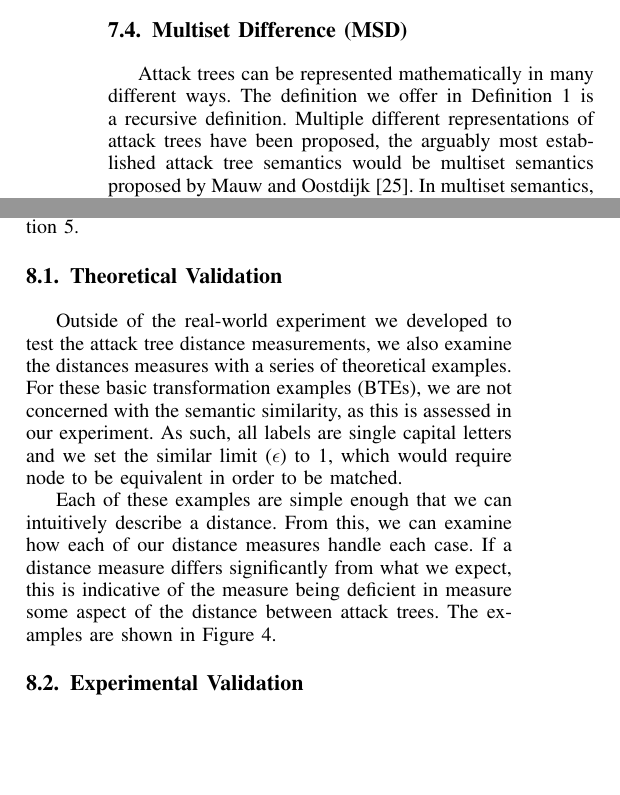
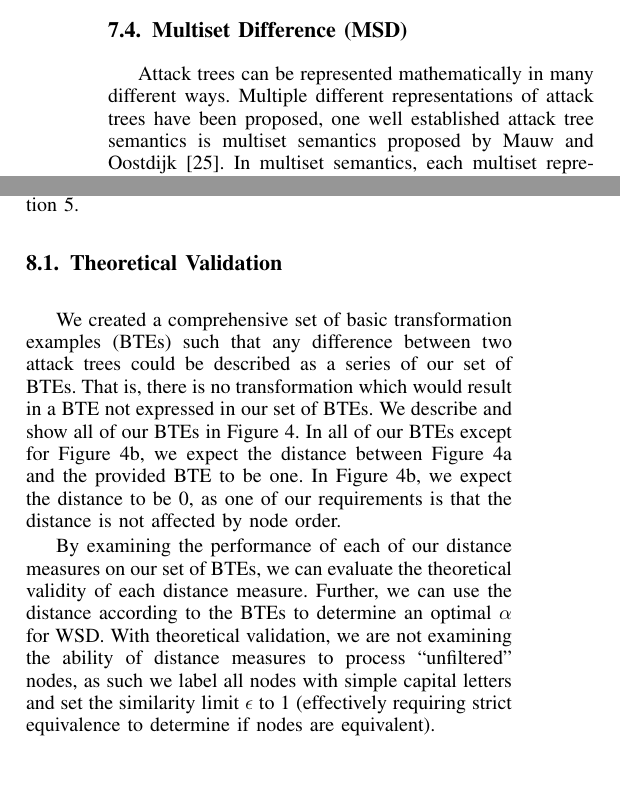
Before and after one commit to nschiele/ATED, a LaTeX paper (main.tex, which reads content/Distance.tex, content/Methodology.tex): two parts of the columns of page 7 of 17, joined at a grey line, cut so that both start at the same text, the shorter picture padded with empty space. Compiled offline with pdfLaTeX; a missing font is replaced by an installed copy or a similar font; a LaTeX package or settings file that is missing is left out.

Commit message:
polished theoretical methodology subsection and kept paper with 13 page limit

```diff
--- a/content/Distance.tex
+++ b/content/Distance.tex
@@ -301,7 +301,7 @@ Applying RD to the examples provided in Figure~\ref{fig:dist-example}, we first
 \subsection{Multiset Difference (MSD)}
 \label{ssec:msd}
 
-Attack trees can be represented mathematically in many different ways. The definition we offer in Definition~\ref{def:attack-tree} is a recursive definition. Multiple different representations of attack trees have been proposed, the arguably most established attack tree semantics would be multiset semantics proposed by Mauw and Oostdijk~\cite{mauw_foundations_2006}. In multiset semantics, each multiset represents a single a complete attack vector within the attack tree. A multiset consisting of multisets represents a node with multiple children. For defining multiset difference, we can use the Jaccard distance between two multisets. However, if we were to use this method, we would need node labels in order for the elements to be considered identical.
+Attack trees can be represented mathematically in many different ways. Multiple different representations of attack trees have been proposed, one well established attack tree semantics is  multiset semantics proposed by Mauw and Oostdijk~\cite{mauw_foundations_2006}. In multiset semantics, each multiset represents a single a complete attack vector within the attack tree. A multiset consisting of multisets represents a node with multiple children. For defining multiset difference, we can use the Jaccard distance between two multisets. However, if we were to use this method, we would need node labels in order for the elements to be considered identical.
 
 If we want to expand the Jaccard distance to count similar meaning elements of multisets as identical, we would need to calculate the semantic similarity between the elements of the multisets. This would result in a similar problem to the label distance problem or the modification of Zhang and Shasha tree edit distance, as we would need to define a threshold $\epsilon$ for the semantic similarity between two elements. This would result in the same threshold problem as described in Section~\ref{sssec:threshold-problem}, but allow for the multiset distance to account for similar meaning but not identical labels. Ultimately, this results in a calculation that is functionally a nested Jaccard distance, which for reasons similar to LD, means that MSD is a metric~\cite{kosub2019note}.
 
--- a/content/Methodology.tex
+++ b/content/Methodology.tex
@@ -8,9 +8,13 @@ We apply the validation methodology described in Section~\ref{sec:validation}.
 \label{ssec:methodology-examples}
 
 
-Outside of the real-world experiment we developed to test the attack tree distance measurements, we also examine the distances measures with a series of theoretical examples. For these basic transformation examples (BTEs), we are not concerned with the semantic similarity,  as this is assessed in our experiment. As such, all labels are single capital letters and we set the similar limit ($\epsilon$) to 1, which would require node to be equivalent in order to be matched.
+We created a comprehensive set of basic transformation examples (BTEs) such that any difference between two attack trees could be described as a series of our set of BTEs. That is, there is no transformation which would result in a BTE not expressed in our set of BTEs. We describe and show all of our BTEs in Figure~\ref{fig:counterexamples}. In all of our BTEs except for Figure~\ref{sfig:bte-order-reversed}, we expect the distance between Figure~\ref{sfig:base} and the provided BTE to be one. In Figure~\ref{sfig:bte-order-reversed}, we expect the distance to be 0, as one of our requirements is that the distance is not affected by node order.
 
-Each of these examples are simple enough that we can intuitively describe a distance. From this, we can examine how each of our distance measures handle each case. If a distance measure differs significantly from what we expect, this is indicative of the measure being deficient in measure some aspect of the distance between attack trees. The examples are shown in Figure~\ref{fig:counterexamples}.
+By examining the performance of each of our distance measures on our set of BTEs, we can evaluate the theoretical validity of each distance measure. Further, we can use the distance according to the BTEs to determine an optimal $\alpha$ for WSD. With theoretical validation, we are not examining the ability of distance measures to process ``unfiltered'' nodes, as such we label all nodes with simple capital letters and set the similarity limit $\epsilon$ to 1 (effectively requiring strict equivalence to determine if nodes are equivalent).
+
+% Outside of the real-world experiment we developed to test the attack tree distance measurements, we also examine the distances measures with a series of theoretical examples. For these basic transformation examples (BTEs), we are not concerned with the semantic similarity,  as this is assessed in our experiment. As such, all labels are single capital letters and we set the similar limit ($\epsilon$) to 1, which would require node to be equivalent in order to be matched.
+
+% Each of these examples are simple enough that we can intuitively describe a distance. From this, we can examine how each of our distance measures handle each case. If a distance measure differs significantly from what we expect, this is indicative of the measure being deficient in measure some aspect of the distance between attack trees. The examples are shown in Figure~\ref{fig:counterexamples}.
 
 
 \newcommand{\CEWidth}{.45\linewidth}
```
Also changed, not shown: content/Conclusion.tex (+2 -2 lines), content/Methodology.tex (6 more changed lines).
